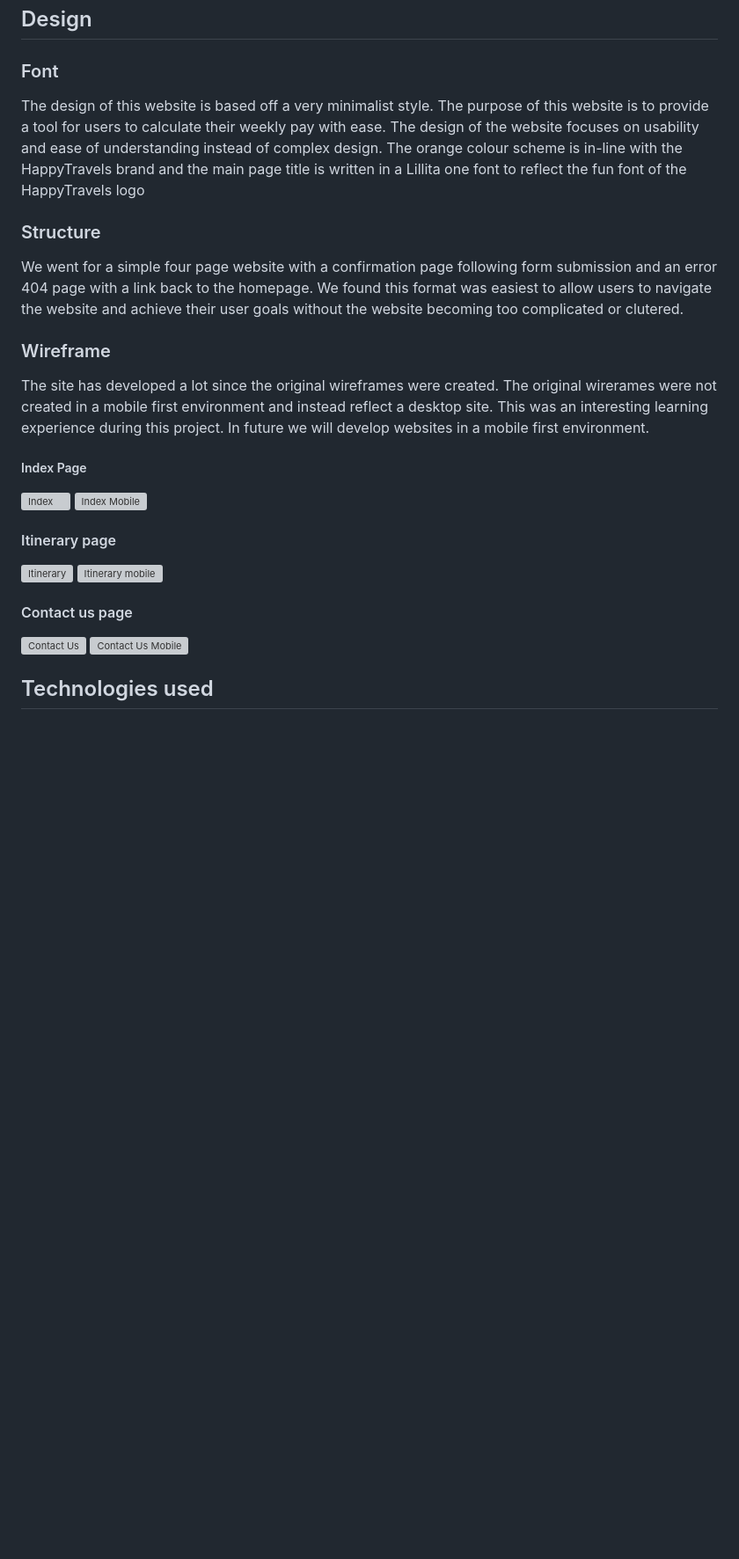
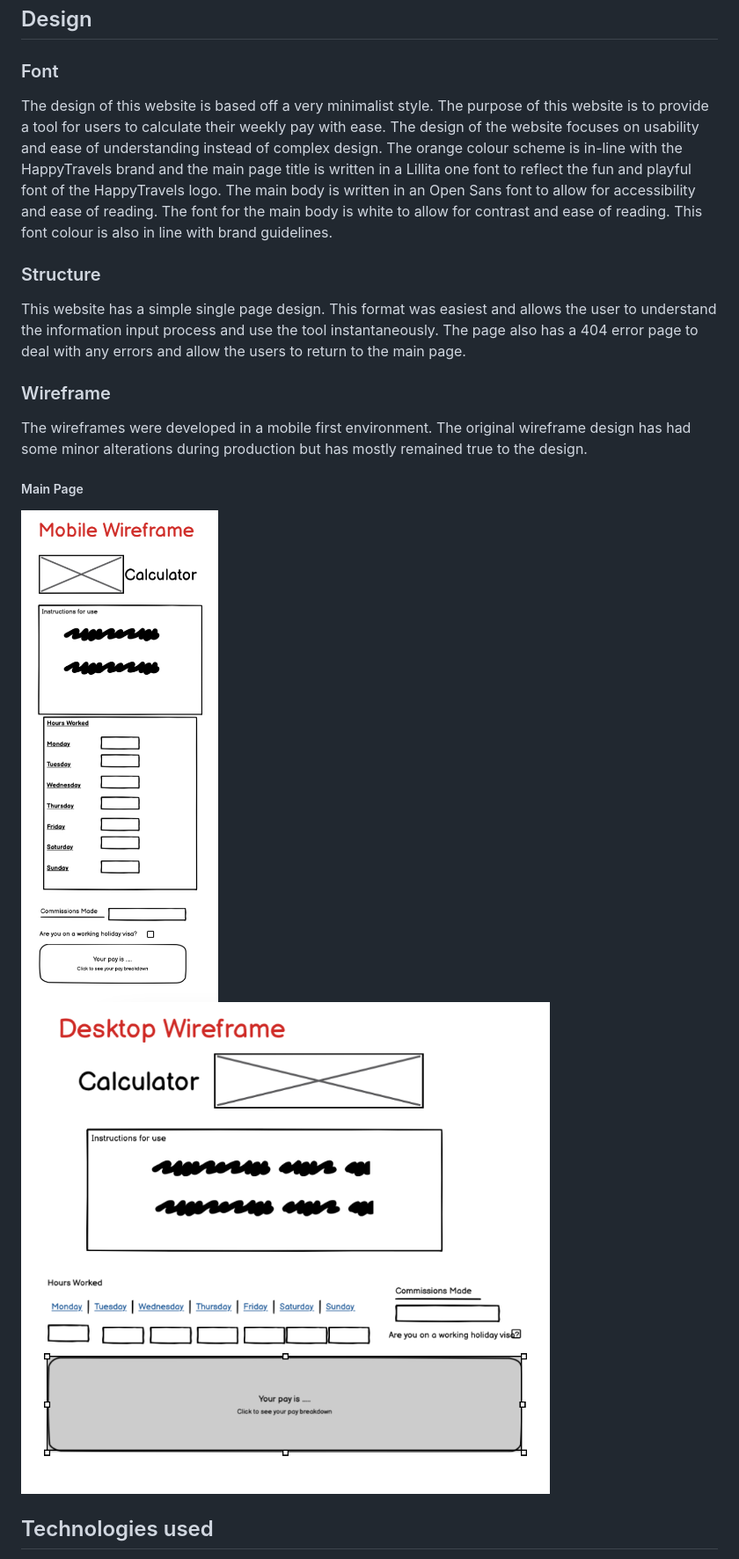
Before and after one commit to d-lynch95/CPH-calculator, a Markdown page: README.md, the part around the change. Shown: that part at 88% size. Drawn GitHub-style; pictures changed too: assets/images/wireframes/desktopwireframe.png (added), assets/images/wireframes/mobilewireframe.png (added); blank space fills up the shorter version; grey boxes are pictures that could not be loaded.

Commit message:
add design section, upload wireframe images

```diff
--- a/README.md
+++ b/README.md
@@ -62,28 +62,21 @@ The CPH calculator is an interactive online tool to help employees of HappyTrave
 ## Design
 
 ### Font
-The design of this website is based off a very minimalist style. The purpose of this website is to provide a tool for users to calculate their weekly pay with ease. The design of the website focuses on usability and ease of understanding instead of complex design. The orange colour scheme is in-line with the HappyTravels brand and the main page title is written in a Lillita one font to reflect the fun font of the HappyTravels logo
+The design of this website is based off a very minimalist style. The purpose of this website is to provide a tool for users to calculate their weekly pay with ease. The design of the website focuses on usability and ease of understanding instead of complex design. The orange colour scheme is in-line with the HappyTravels brand and the main page title is written in a Lillita one font to reflect the fun and playful font of the HappyTravels logo. The main body is written in an Open Sans font to allow for accessibility and ease of reading. The font for the main body is white to allow for contrast and ease of reading. This font colour is also in line with brand guidelines.
 
 ### Structure
 
-We went for a simple four page website with a confirmation page following form submission and an error 404 page with a link back to the homepage. We found this format was easiest to allow users to navigate the website and achieve their user goals without the website becoming too complicated or clutered.
+This website has a simple single page design. This format was easiest and allows the user to understand the information input process and use the tool instantaneously. The page also has a 404 error page to deal with any errors and allow the users to return to the main page.
+
 
 ### Wireframe
 
-The site has developed a lot since the original wireframes were created. The original wirerames were not created in a mobile first environment and instead reflect a desktop site. This was an interesting learning experience during this project. In future we will develop websites in a mobile first environment.
+The wireframes were developed in a mobile first environment. The original wireframe design has had some minor alterations during production but has mostly remained true to the design.
 
-##### Index Page
+##### Main Page
 
-![Index](wireframes/Index_wireframe.png)
-![Index Mobile](wireframes/index-mobile.png)
-
-#### Itinerary page
-![Itinerary](wireframes/Itinerary_wireframe.png)
-![Itinerary mobile](wireframes/itinerary-mobile.png)
-
-#### Contact us page
-![Contact Us](wireframes/Contact_wireframe.png)
-![Contact Us Mobile](wireframes/contact-mobile.png)
+![Mobile Wireframe](assets/images/wireframes/mobilewireframe.png)
+![Desktop Wireframe](assets/images/wireframes/desktopwireframe.png)
 
 
 ## Technologies used
```
